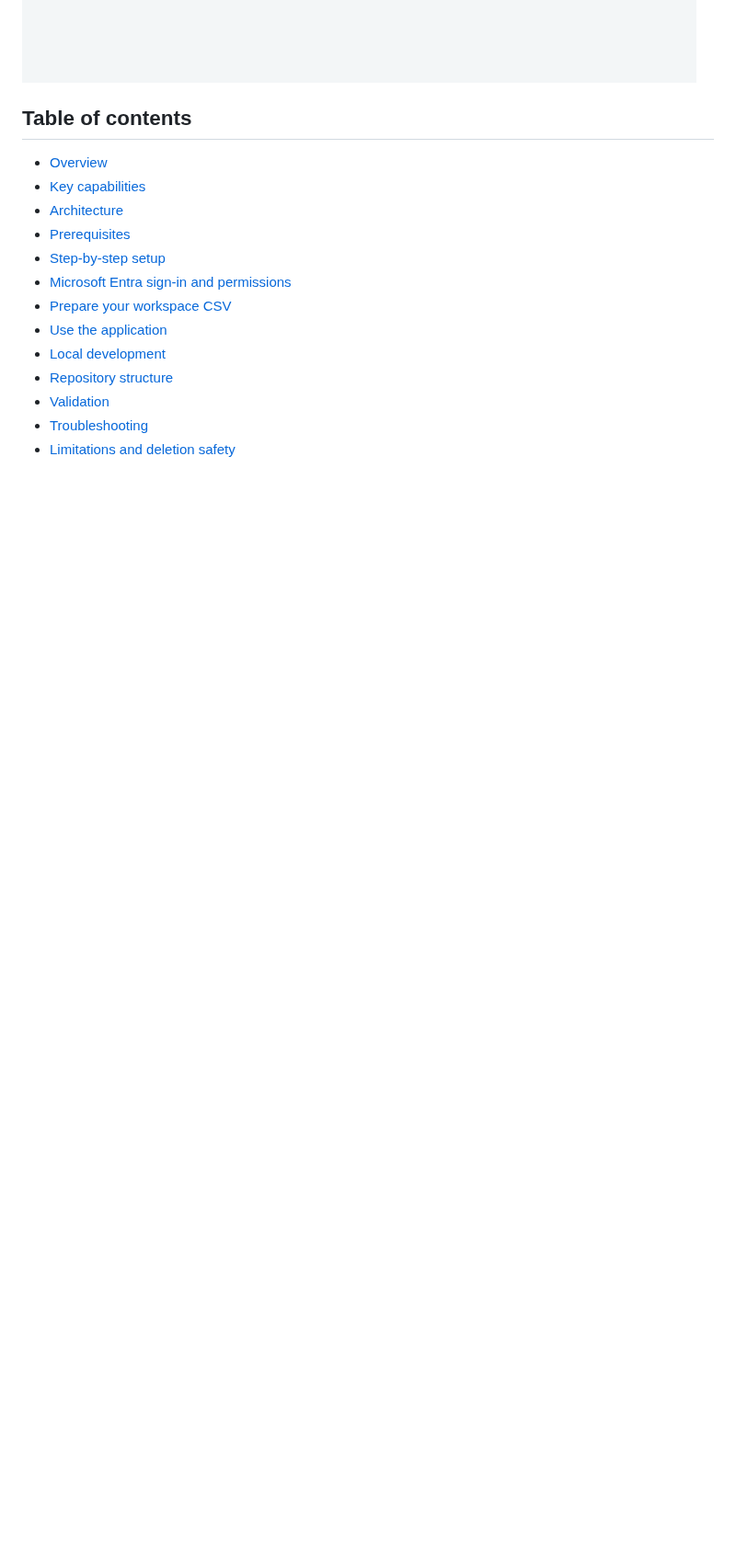
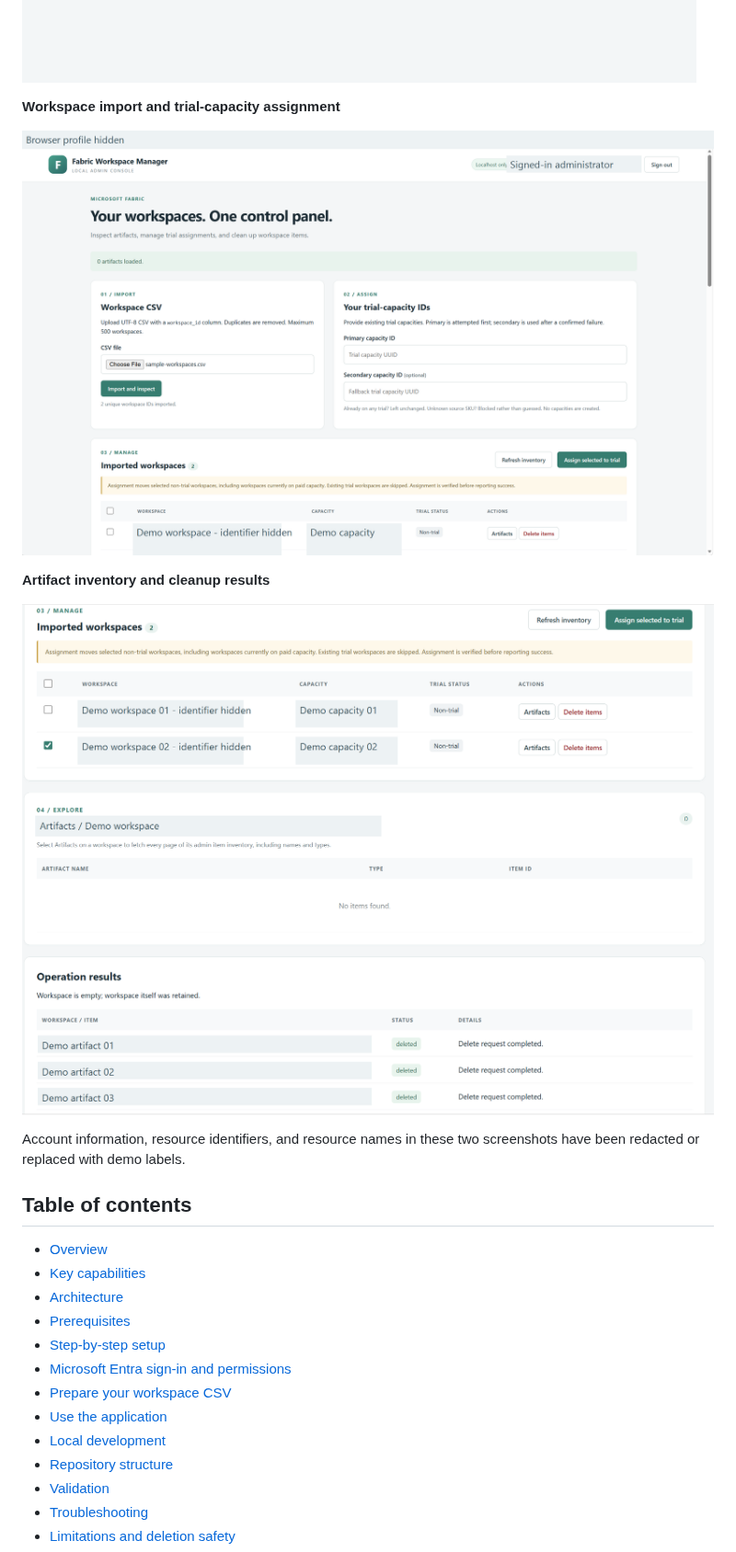
Before and after one commit to nikunj11itdhm/Fabric-Workspace-Cleanup-Manager, a Markdown page: README.md, the part around one of its changes. Shown at 92% size. Drawn GitHub-style; pictures changed too: demo/Home1.png (added), demo/Home2.png (added); blank space fills up the shorter version.

Commit message:
Add redacted workspace management and cleanup screenshots

```diff
--- a/README.md
+++ b/README.md
@@ -14,6 +14,17 @@ resources. Back up your data and review the selected workspace before confirming
 **Microsoft Entra browser sign-in**
 
 ![Fabric Workspace Cleanup Manager browser sign-in](demo/browser-login.png)
+
+**Workspace import and trial-capacity assignment**
+
+![Workspace import and capacity configuration](demo/Home1.png)
+
+**Artifact inventory and cleanup results**
+
+![Workspace artifacts and completed item cleanup](demo/Home2.png)
+
+Account information, resource identifiers, and resource names in these two
+screenshots have been redacted or replaced with demo labels.
 
 ## Table of contents
 
```
Also changed, not shown: other parts of README.md (+3 -1 lines), 1 other file.
